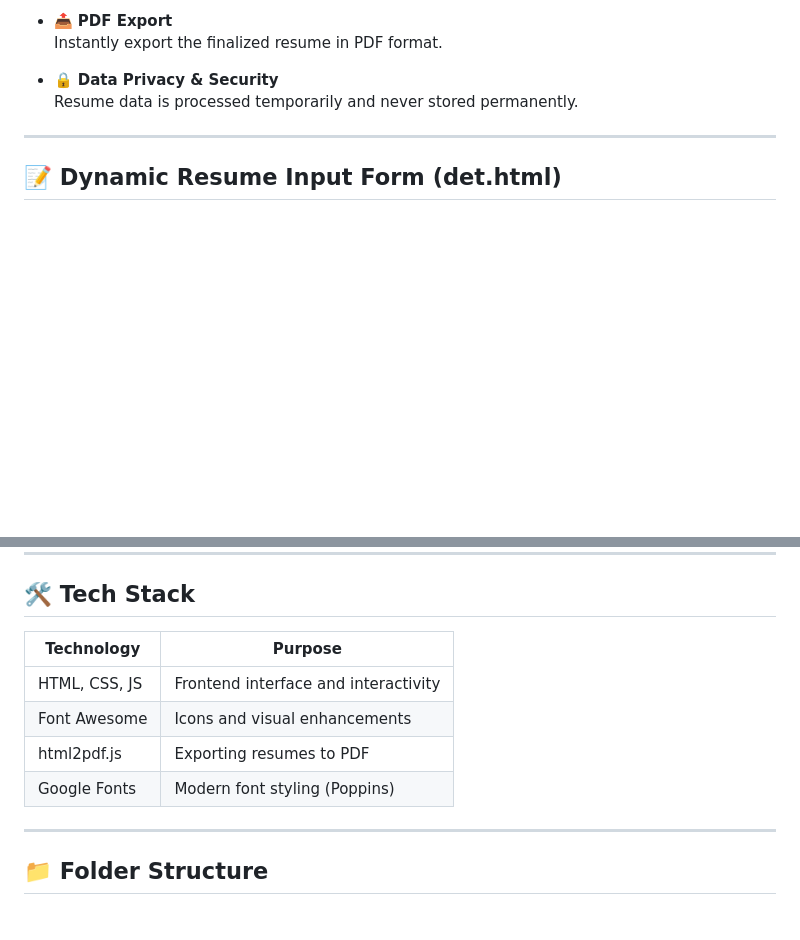
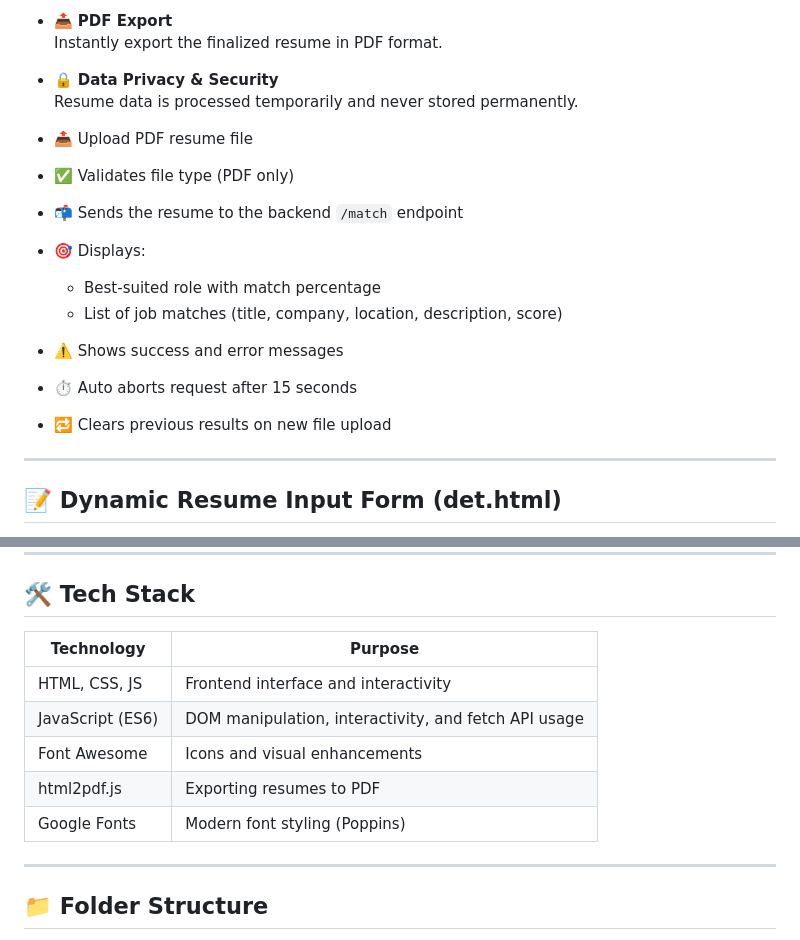
Before and after one commit to khushboocodes/ResumAI, a Markdown page: README.md, 2 parts joined by grey strips. Drawn GitHub-style; blank space fills up the shorter version.

```diff
--- a/README.md
+++ b/README.md
@@ -47,6 +47,18 @@ An intelligent, dual-purpose web application that empowers users to create AI-en
 - 🔒 **Data Privacy & Security**
   Resume data is processed temporarily and never stored permanently.
 
+
+
+- 📤 Upload PDF resume file
+- ✅ Validates file type (PDF only)
+- 📬 Sends the resume to the backend `/match` endpoint
+- 🎯 Displays:
+  - Best-suited role with match percentage
+  - List of job matches (title, company, location, description, score)
+- ⚠️ Shows success and error messages
+- ⏱️ Auto aborts request after 15 seconds
+- 🔁 Clears previous results on new file upload
+
 ---
 
 ## 📝 Dynamic Resume Input Form (det.html)
@@ -93,12 +105,13 @@ This section powers the **premium subscription plans** selection interface. User
 
 ## 🛠️ Tech Stack
 
-| Technology      | Purpose                                  |
-|-----------------|------------------------------------------|
-| HTML, CSS, JS   | Frontend interface and interactivity     |
-| Font Awesome    | Icons and visual enhancements            |
-| html2pdf.js     | Exporting resumes to PDF                 |
-| Google Fonts    | Modern font styling (Poppins)            |
+| Technology      | Purpose                                              |
+|-----------------|------------------------------------------------------|
+| HTML, CSS, JS   | Frontend interface and interactivity                 |
+|JavaScript (ES6) |DOM manipulation, interactivity, and fetch API usage  |
+| Font Awesome    | Icons and visual enhancements                        |
+| html2pdf.js     | Exporting resumes to PDF                             |
+| Google Fonts    | Modern font styling (Poppins)                        |
 
 ---
 
```
